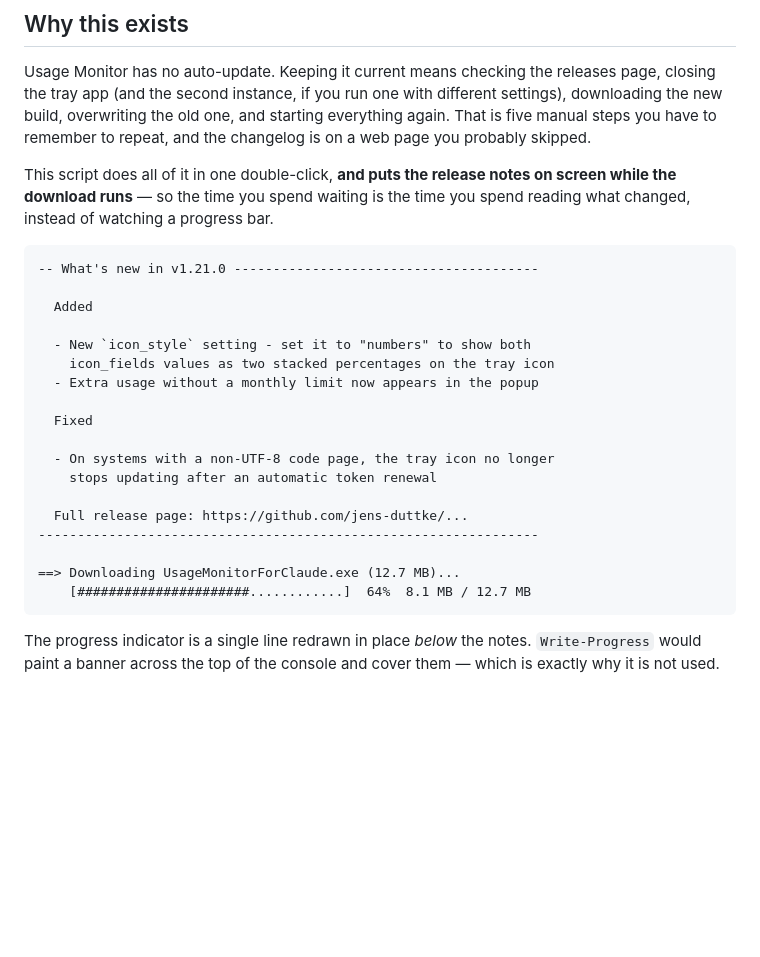
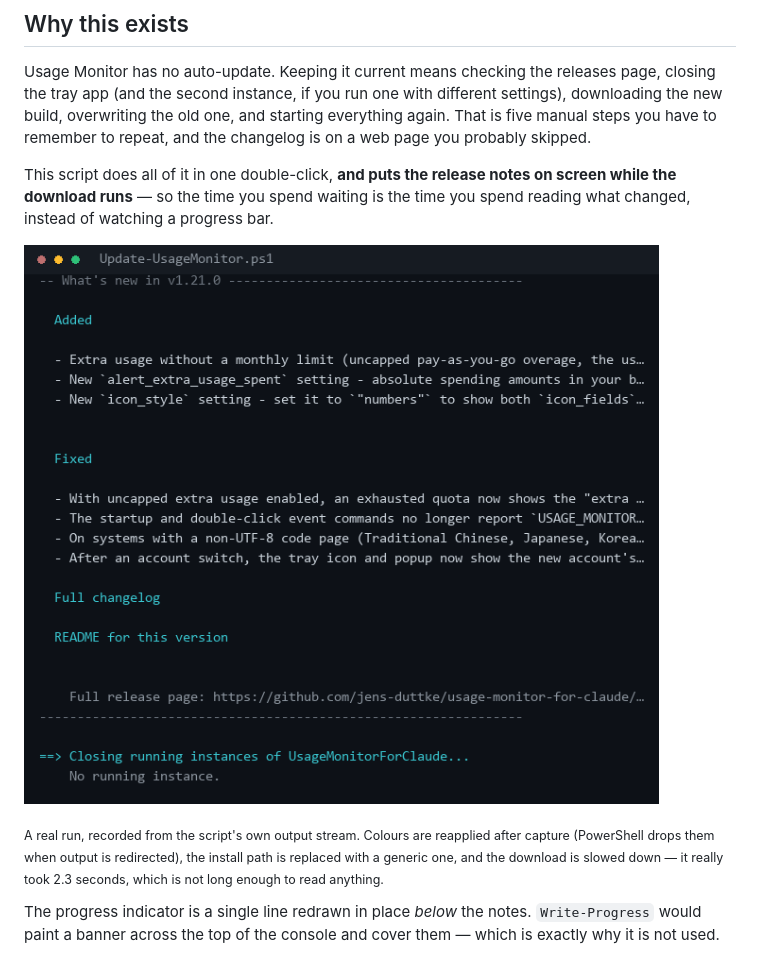
Before and after one commit to hybrid2102/usage-monitor-updater, a Markdown page: README.md, the part around the change. GitHub-like rendering; pictures changed too: docs/demo.gif (added); blank space fills up the shorter version.

````diff
--- a/README.md
+++ b/README.md
@@ -21,26 +21,12 @@ This script does all of it in one double-click, **and puts the release notes on
 while the download runs** — so the time you spend waiting is the time you spend reading
 what changed, instead of watching a progress bar.
 
-```text
--- What's new in v1.21.0 ---------------------------------------
+![The updater running: release notes on screen while the download progresses](docs/demo.gif)
 
-  Added
-
-  - New `icon_style` setting - set it to "numbers" to show both
-    icon_fields values as two stacked percentages on the tray icon
-  - Extra usage without a monthly limit now appears in the popup
-
-  Fixed
-
-  - On systems with a non-UTF-8 code page, the tray icon no longer
-    stops updating after an automatic token renewal
-
-  Full release page: https://github.com/jens-duttke/...
-----------------------------------------------------------------
-
-==> Downloading UsageMonitorForClaude.exe (12.7 MB)...
-    [######################............]  64%  8.1 MB / 12.7 MB
-```
+<sub>A real run, recorded from the script's own output stream. Colours are reapplied
+after capture (PowerShell drops them when output is redirected), the install path is
+replaced with a generic one, and the download is slowed down — it really took 2.3
+seconds, which is not long enough to read anything.</sub>
 
 The progress indicator is a single line redrawn in place *below* the notes. `Write-Progress`
 would paint a banner across the top of the console and cover them — which is exactly why it
````
Also changed, not shown: CHANGELOG.md (+17 -1 lines), 2 other files.
